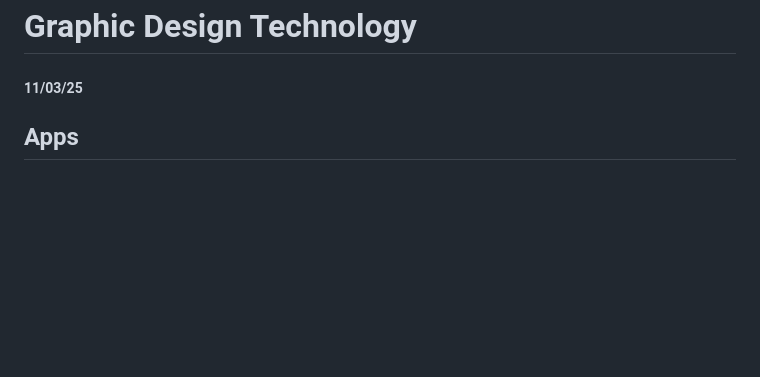
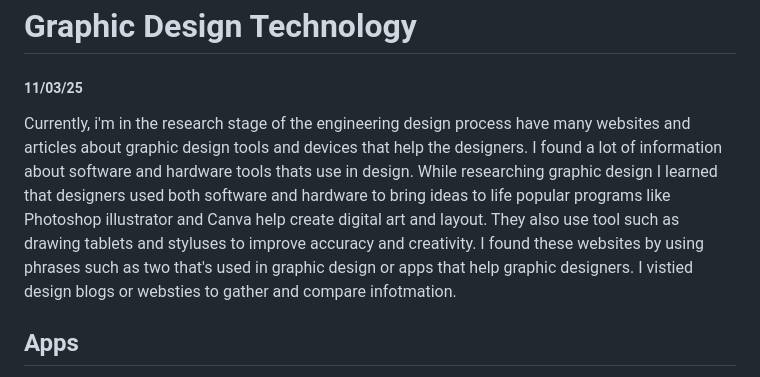
Before and after one commit to yuxiny3357/sep10-freedom-project, a Markdown page: blog/entry02.md, the part around the change. GitHub-like rendering; blank space fills up the shorter version.

```diff
--- a/blog/entry02.md
+++ b/blog/entry02.md
@@ -1,5 +1,8 @@
 # Graphic Design Technology
 ##### 11/03/25
+
+
+Currently, i'm in the research stage of the engineering design process have many websites and articles about graphic design tools and devices that help the designers. I found a lot of information about software and hardware tools thats use in design. While researching graphic design I learned that designers used both software and hardware to bring ideas to life popular programs like Photoshop illustrator and Canva help create digital art and layout. They also use tool such as drawing tablets and styluses to improve accuracy and creativity. I found these websites by using phrases such as two that's used in graphic design or apps that help graphic designers. I vistied design blogs or websties to gather and compare infotmation.
 
 ## Apps
 Graphic designers use different apps to help them create,edit,and improve their designs. These apps i've dound makes design process easier,more creative,and efficient by offering many tools and features for photo editing,layout and digital artwork.
```
